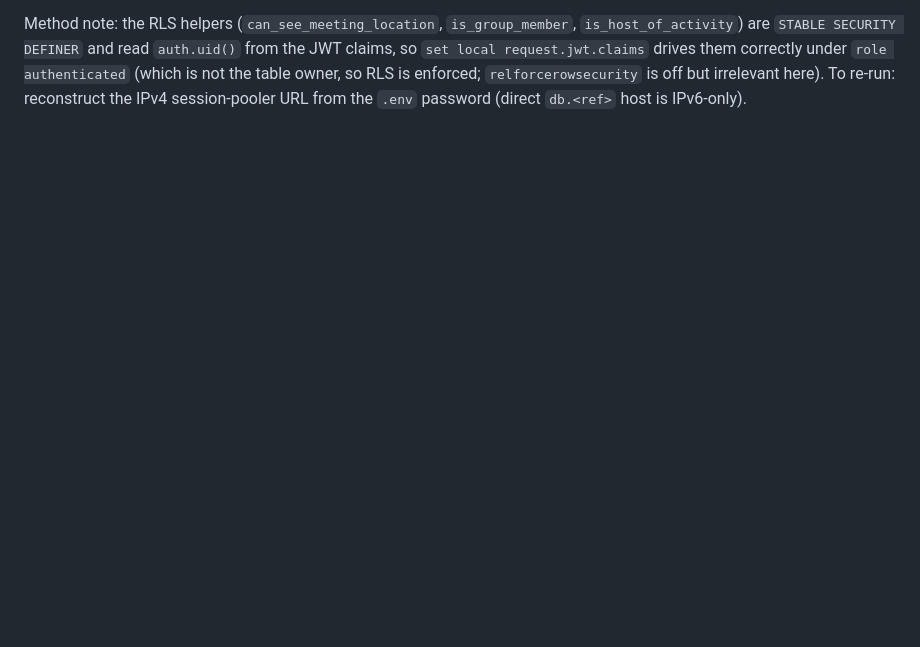
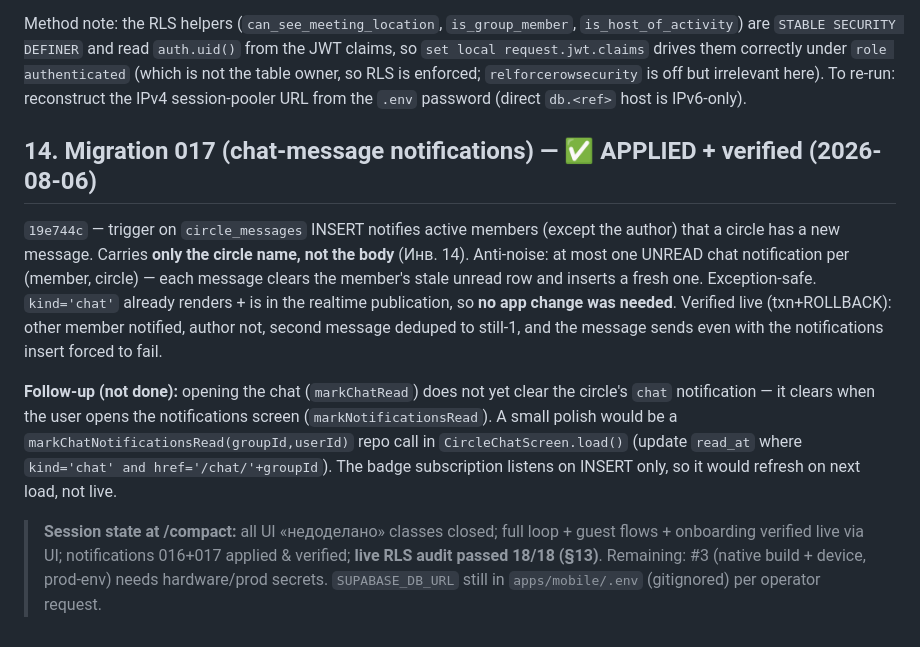
Before and after one commit to Narnya/antidot, a Markdown page: docs/38_SESSION_HANDOFF_LIVE_UI_QA.md, the part around the change. Rendered like a GitHub page; blank space fills up the shorter version.

Commit message:
docs: record migration 017 (chat notifications) + session checkpoint at /compact
Co-Authored-By: Claude Opus 4.8 (1M context) <noreply@anthropic.com>

```diff
--- a/docs/38_SESSION_HANDOFF_LIVE_UI_QA.md
+++ b/docs/38_SESSION_HANDOFF_LIVE_UI_QA.md
@@ -316,3 +316,27 @@ JWT claims, so `set local request.jwt.claims` drives them correctly under
 `role authenticated` (which is not the table owner, so RLS is enforced;
 `relforcerowsecurity` is off but irrelevant here). To re-run: reconstruct the IPv4
 session-pooler URL from the `.env` password (direct `db.<ref>` host is IPv6-only).
+
+## 14. Migration 017 (chat-message notifications) — ✅ APPLIED + verified (2026-08-06)
+
+`19e744c` — trigger on `circle_messages` INSERT notifies active members (except the
+author) that a circle has a new message. Carries **only the circle name, not the
+body** (Инв. 14). Anti-noise: at most one UNREAD chat notification per (member,
+circle) — each message clears the member's stale unread row and inserts a fresh one.
+Exception-safe. `kind='chat'` already renders + is in the realtime publication, so
+**no app change was needed**. Verified live (txn+ROLLBACK): other member notified,
+author not, second message deduped to still-1, and the message sends even with the
+notifications insert forced to fail.
+
+**Follow-up (not done):** opening the chat (`markChatRead`) does not yet clear the
+circle's `chat` notification — it clears when the user opens the notifications
+screen (`markNotificationsRead`). A small polish would be a
+`markChatNotificationsRead(groupId,userId)` repo call in `CircleChatScreen.load()`
+(update `read_at` where `kind='chat' and href='/chat/'+groupId`). The badge
+subscription listens on INSERT only, so it would refresh on next load, not live.
+
+> **Session state at /compact:** all UI «недоделано» classes closed; full loop +
+> guest flows + onboarding verified live via UI; notifications 016+017 applied &
+> verified; **live RLS audit passed 18/18 (§13)**. Remaining: #3 (native build +
+> device, prod-env) needs hardware/prod secrets. `SUPABASE_DB_URL` still in
+> `apps/mobile/.env` (gitignored) per operator request.
```
